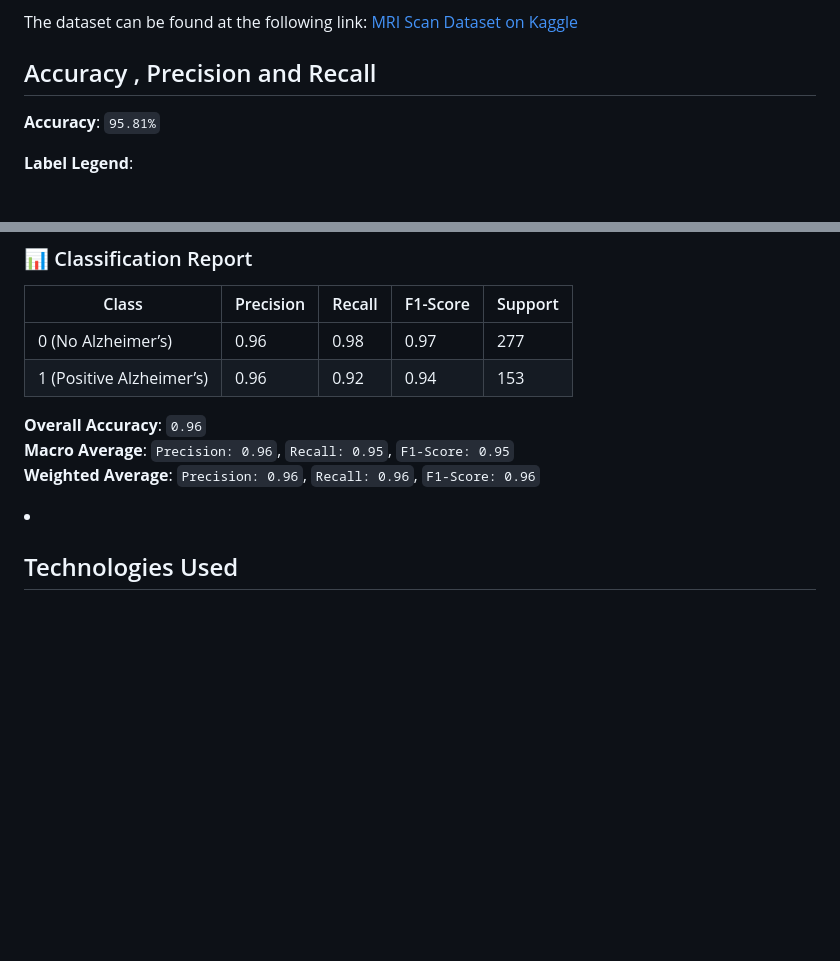
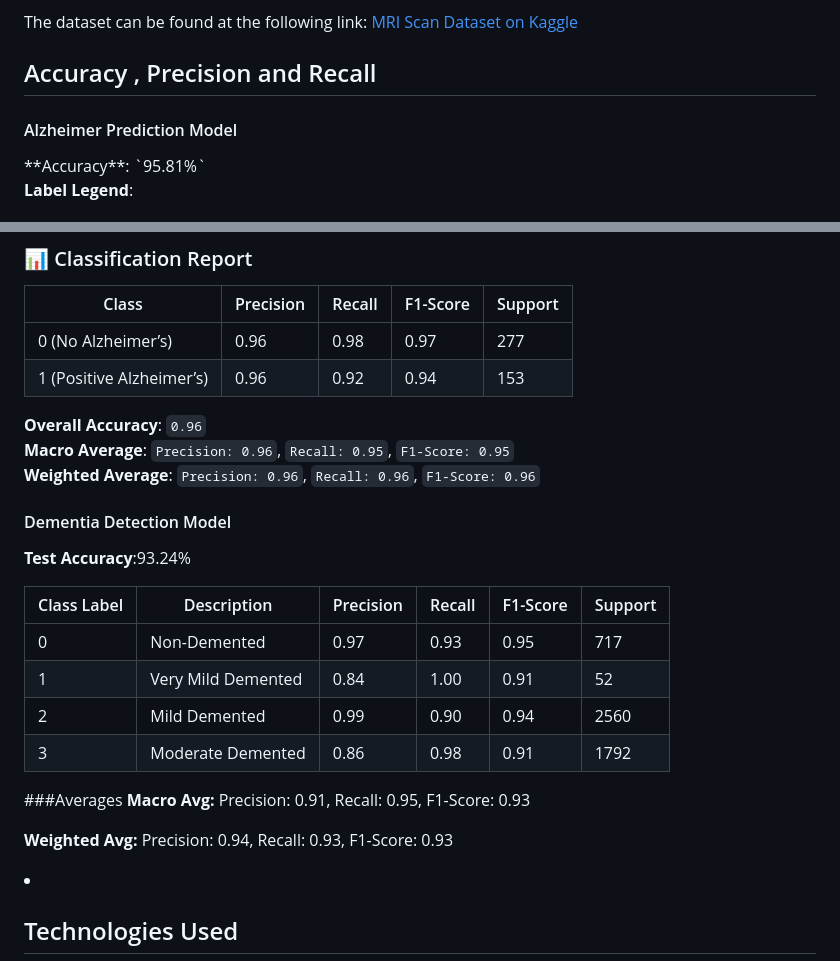
Before and after one commit to SohamBEGINS/Alzheimer_Dementia_Diagnosis, a Markdown page: README.md, 2 parts joined by grey strips. GitHub-like rendering; blank space fills up the shorter version.

```diff
--- a/README.md
+++ b/README.md
@@ -70,7 +70,7 @@
 
 <h2>Accuracy , Precision and Recall</h2>
 
-
+<h4>Alzheimer Prediction Model</h4>
 **Accuracy**: `95.81%`
 
 **Label Legend**:
@@ -87,6 +87,24 @@
 **Overall Accuracy**: `0.96`
 **Macro Average**: `Precision: 0.96`, `Recall: 0.95`, `F1-Score: 0.95`
 **Weighted Average**: `Precision: 0.96`, `Recall: 0.96`, `F1-Score: 0.96`
+
+<h4>Dementia Detection Model </h4>
+
+**Test Accuracy**:93.24%
+
+| Class Label | Description        | Precision | Recall | F1-Score | Support |
+| ----------- | ------------------ | --------- | ------ | -------- | ------- |
+| 0           | Non-Demented       | 0.97      | 0.93   | 0.95     | 717     |
+| 1           | Very Mild Demented | 0.84      | 1.00   | 0.91     | 52      |
+| 2           | Mild Demented      | 0.99      | 0.90   | 0.94     | 2560    |
+| 3           | Moderate Demented  | 0.86      | 0.98   | 0.91     | 1792    |
+
+###Averages
+**Macro Avg:**
+Precision: 0.91, Recall: 0.95, F1-Score: 0.93
+
+**Weighted Avg:**
+Precision: 0.94, Recall: 0.93, F1-Score: 0.93
 
 <li>
 <h2>Technologies Used</h2>
```
